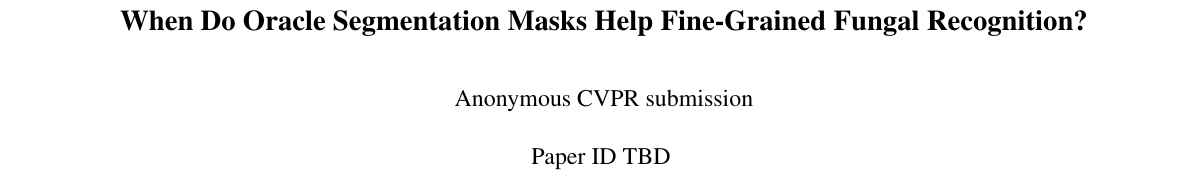
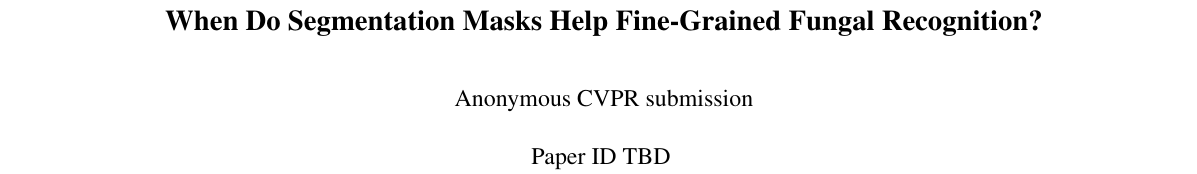
Before and after one commit to Sebo-the-tramp/fungitastic_challenge, a LaTeX paper (paper/main.tex): part of page 1 of 3, cut so that both start at the same text. Compiled offline with pdfLaTeX.

Commit message:
Updates from Overleaf

```diff
--- a/paper/main.tex
+++ b/paper/main.tex
@@ -16,7 +16,7 @@
 \def\confName{CVPR}
 \def\confYear{2026}
 
-\title{When Do Oracle Segmentation Masks Help Fine-Grained Fungal Recognition?}
+\title{When Do Segmentation Masks Help Fine-Grained Fungal Recognition?}
 
 \author{Anonymous Authors}
 
```
